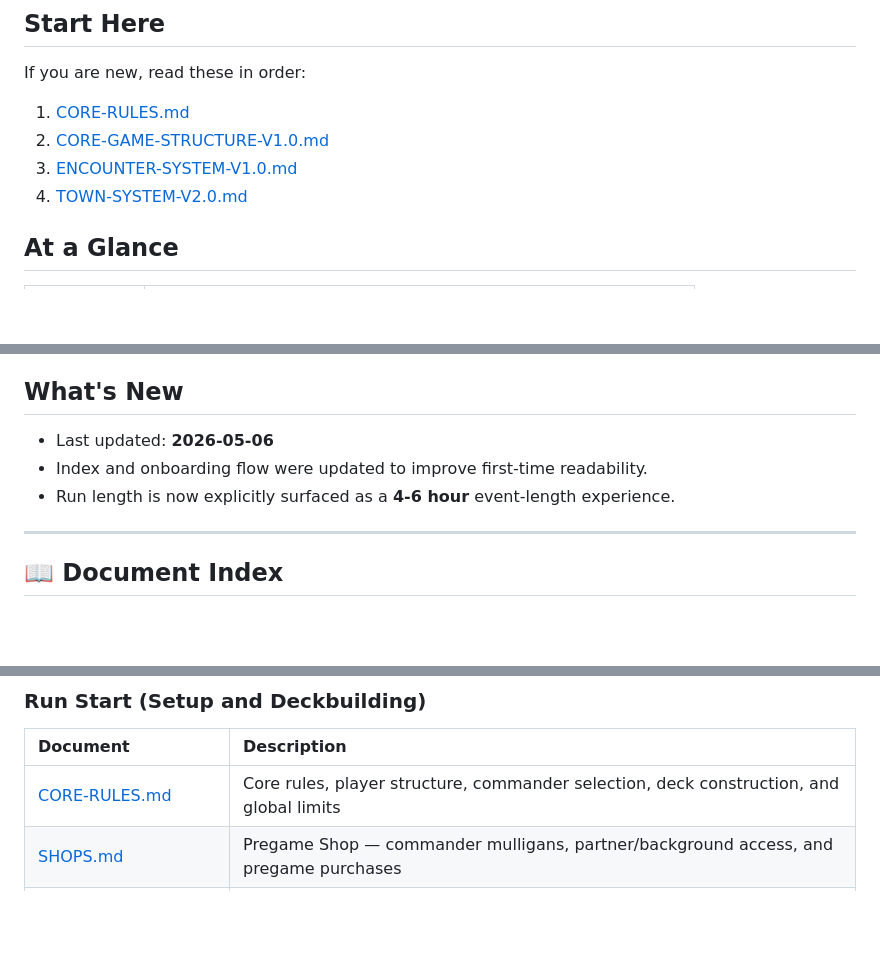
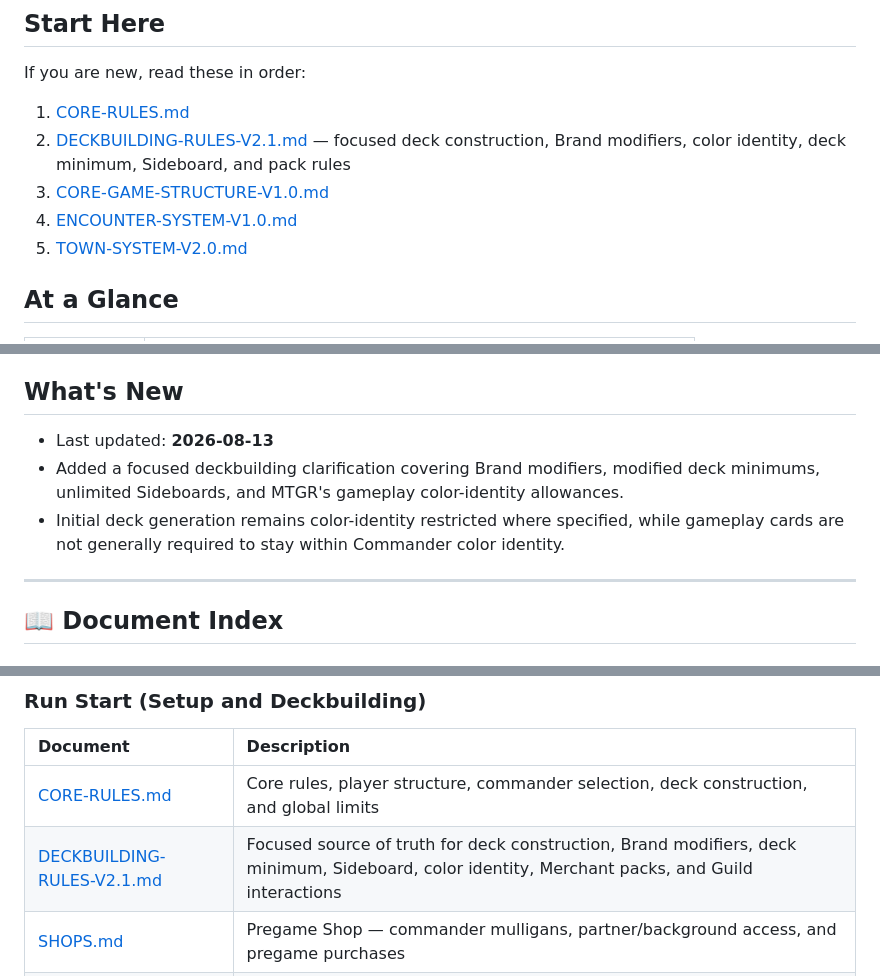
Before and after one commit to zkzeroxvirus/MTGR-Rules, a Markdown page: README.md, 3 parts joined by grey strips. Rendered like a GitHub page; blank space fills up the shorter version.

Commit message:
Index Magic card-game deckbuilding clarifications

```diff
--- a/README.md
+++ b/README.md
@@ -9,9 +9,10 @@ A cooperative, long-form Commander roguelike where players form a party and push
 If you are new, read these in order:
 
 1. [CORE-RULES.md](CORE-RULES.md)
-2. [CORE-GAME-STRUCTURE-V1.0.md](CORE-GAME-STRUCTURE-V1.0.md)
-3. [ENCOUNTER-SYSTEM-V1.0.md](ENCOUNTER-SYSTEM-V1.0.md)
-4. [TOWN-SYSTEM-V2.0.md](TOWN-SYSTEM-V2.0.md)
+2. [DECKBUILDING-RULES-V2.1.md](DECKBUILDING-RULES-V2.1.md) — focused deck construction, Brand modifiers, color identity, deck minimum, Sideboard, and pack rules
+3. [CORE-GAME-STRUCTURE-V1.0.md](CORE-GAME-STRUCTURE-V1.0.md)
+4. [ENCOUNTER-SYSTEM-V1.0.md](ENCOUNTER-SYSTEM-V1.0.md)
+5. [TOWN-SYSTEM-V2.0.md](TOWN-SYSTEM-V2.0.md)
 
 ## At a Glance
 
@@ -41,9 +42,9 @@ Standard path usually resolves in 3 encounters before the Crypt. Variant path ca
 
 ## What's New
 
-- Last updated: **2026-05-06**
-- Index and onboarding flow were updated to improve first-time readability.
-- Run length is now explicitly surfaced as a **4-6 hour** event-length experience.
+- Last updated: **2026-08-13**
+- Added a focused deckbuilding clarification covering Brand modifiers, modified deck minimums, unlimited Sideboards, and MTGR's gameplay color-identity allowances.
+- Initial deck generation remains color-identity restricted where specified, while gameplay cards are not generally required to stay within Commander color identity.
 
 ---
 
@@ -68,6 +69,7 @@ Standard path usually resolves in 3 encounters before the Crypt. Variant path ca
 | Document | Description |
 | :--- | :--- |
 | [CORE-RULES.md](CORE-RULES.md) | Core rules, player structure, commander selection, deck construction, and global limits |
+| [DECKBUILDING-RULES-V2.1.md](DECKBUILDING-RULES-V2.1.md) | Focused source of truth for deck construction, Brand modifiers, deck minimum, Sideboard, color identity, Merchant packs, and Guild interactions |
 | [SHOPS.md](SHOPS.md) | Pregame Shop — commander mulligans, partner/background access, and pregame purchases |
 | [BRANDS-SYSTEM-V1.0.md](BRANDS-SYSTEM-V1.0.md) | Persistent deckbuilding Brands purchasable before or after a run |
 | [TRINKET-SYSTEM-V1.0.md](TRINKET-SYSTEM-V1.0.md) | Pre-first-encounter Trinket selection flow and Trinket Ticket override |
```
